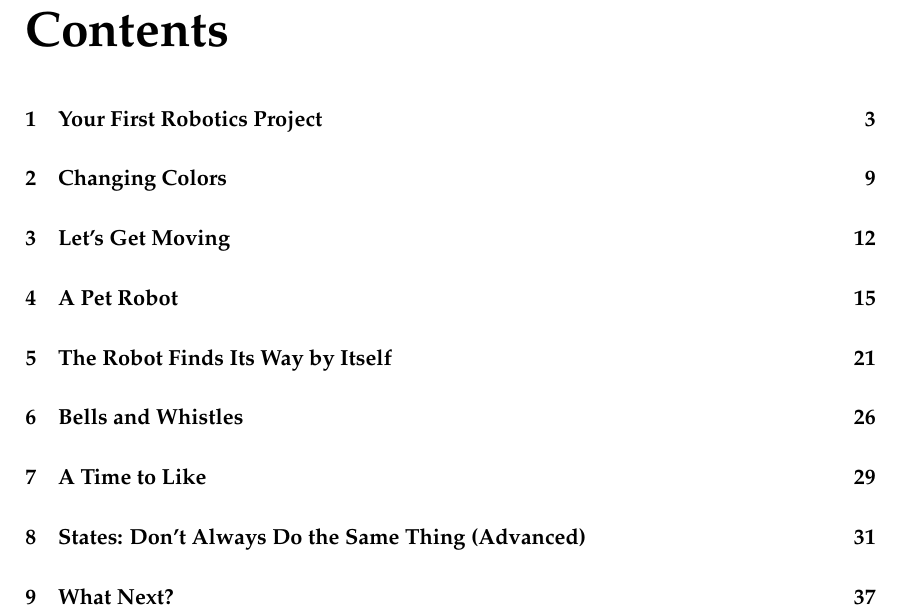
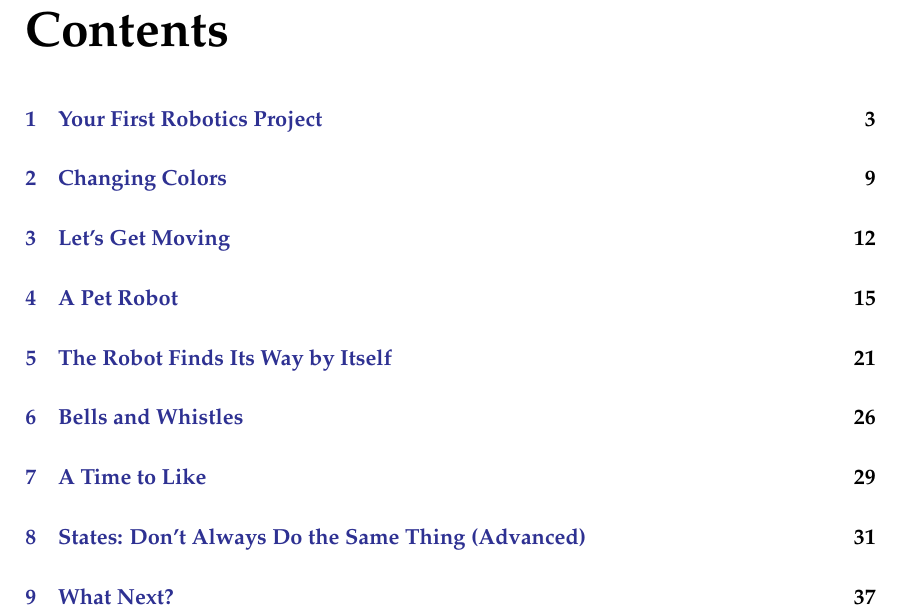
Before and after one commit to Mobsya/thymio-vpl-tutorial, a LaTeX document (docs/vpl.tex): part of page 2 of 38, cut so that both start at the same text. Compiled offline with pdfLaTeX.

Commit message:
Added hyperref with coloured links.

```diff
--- a/docs/vpl.tex
+++ b/docs/vpl.tex
@@ -1,7 +1,8 @@
 \documentclass[11pt,a4paper]{report}
 \usepackage{mathpazo}
 \usepackage{graphicx,url}
-\usepackage[colorlinks=true,linkcolor=black,urlcolor=black,citecolor=black]{hyperref}
+\usepackage[usenames,dvipsnames]{color}
+\usepackage[colorlinks=true,linkcolor=Blue,urlcolor=Blue,citecolor=Blue]{hyperref}
 \usepackage{vpl}
 
 
```
Also changed, not shown: answers/vpl-answers.tex (+2 -0 lines).
